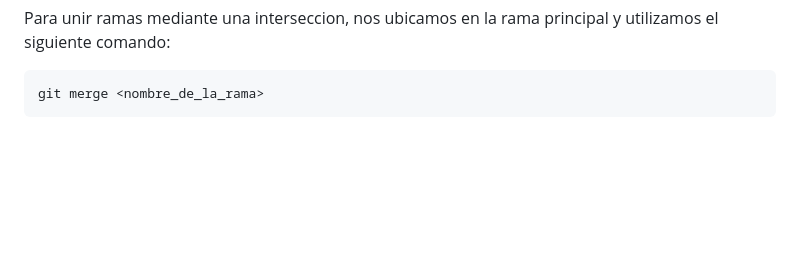
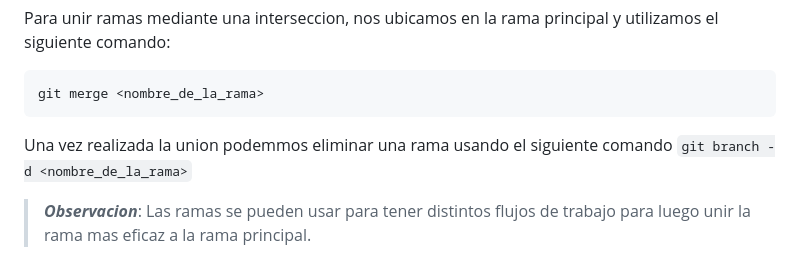
Before and after one commit to amarilloyellow/git_test, a Markdown page: git_notas.md, the part around the change. GitHub-like rendering; blank space fills up the shorter version.

Commit message:
Treceavo Commit: Eliminar Ramas

````diff
--- a/git_notas.md
+++ b/git_notas.md
@@ -100,3 +100,7 @@ Para unir ramas mediante una interseccion, nos ubicamos en la rama principal y u
 ```Bash
 git merge <nombre_de_la_rama>
 ```
+
+Una vez realizada la union podemmos eliminar una rama usando el siguiente comando `git branch -d <nombre_de_la_rama>`
+
+> ***Observacion***: Las ramas se pueden usar para tener distintos flujos de trabajo para luego unir la rama mas eficaz a la rama principal.
````
